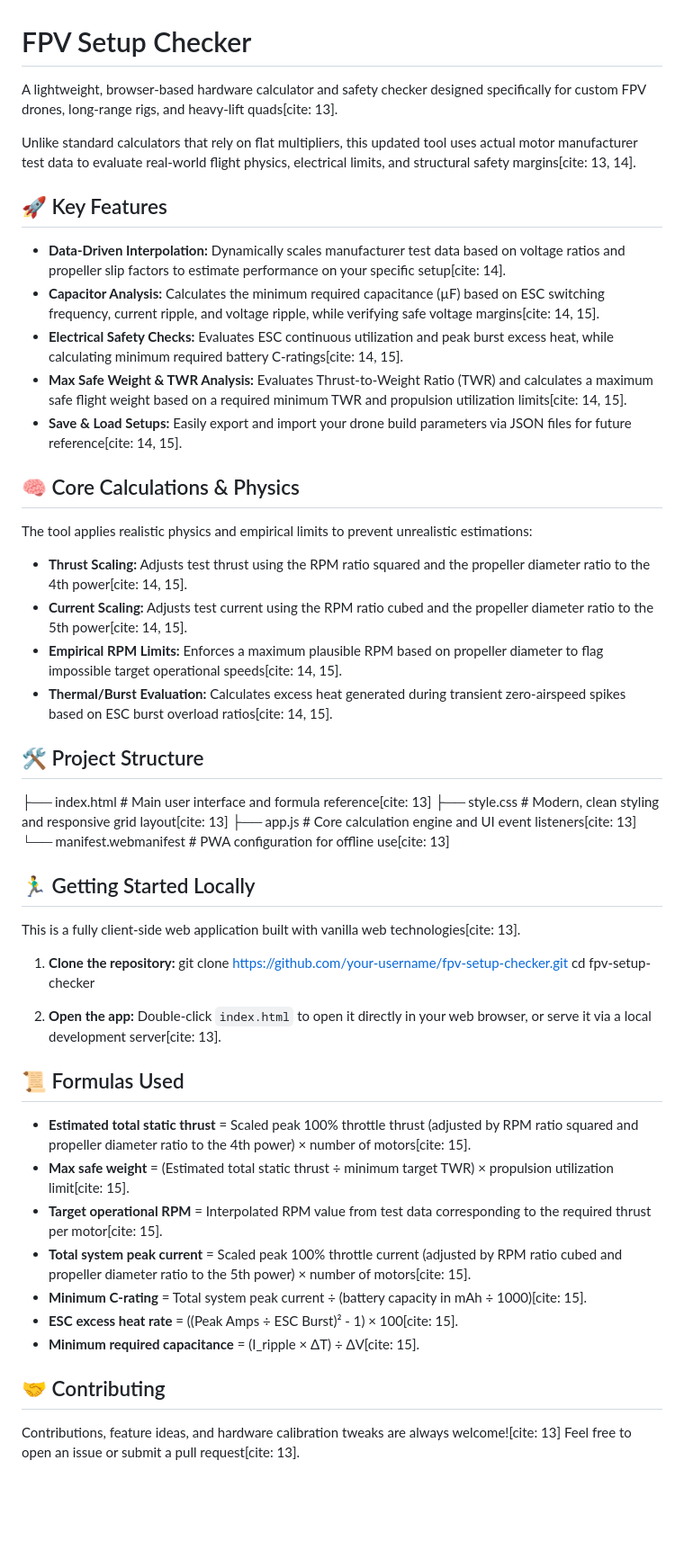
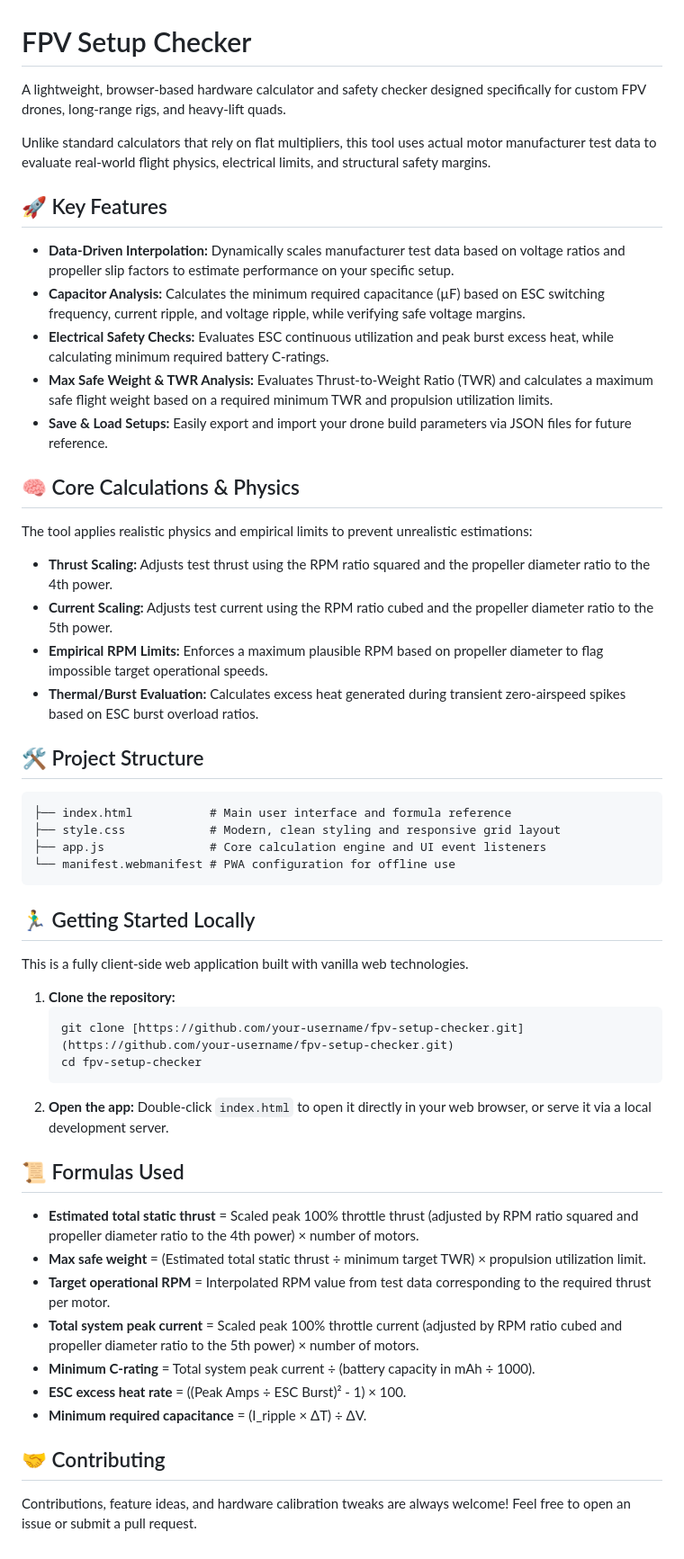
Before and after one commit to rui-palma/FPV_setup_checker, a Markdown page: README.md, the part around the change. Shown at 90% size. Drawn GitHub-style; blank space fills up the shorter version.

````diff
--- a/README.md
+++ b/README.md
@@ -1,53 +1,56 @@
 # FPV Setup Checker
 
-A lightweight, browser-based hardware calculator and safety checker designed specifically for custom FPV drones, long-range rigs, and heavy-lift quads[cite: 13].
+A lightweight, browser-based hardware calculator and safety checker designed specifically for custom FPV drones, long-range rigs, and heavy-lift quads.
 
-Unlike standard calculators that rely on flat multipliers, this updated tool uses actual motor manufacturer test data to evaluate real-world flight physics, electrical limits, and structural safety margins[cite: 13, 14].
+Unlike standard calculators that rely on flat multipliers, this tool uses actual motor manufacturer test data to evaluate real-world flight physics, electrical limits, and structural safety margins.
 
 ## 🚀 Key Features
 
-* **Data-Driven Interpolation:** Dynamically scales manufacturer test data based on voltage ratios and propeller slip factors to estimate performance on your specific setup[cite: 14].
-* **Capacitor Analysis:** Calculates the minimum required capacitance (µF) based on ESC switching frequency, current ripple, and voltage ripple, while verifying safe voltage margins[cite: 14, 15].
-* **Electrical Safety Checks:** Evaluates ESC continuous utilization and peak burst excess heat, while calculating minimum required battery C-ratings[cite: 14, 15].
-* **Max Safe Weight & TWR Analysis:** Evaluates Thrust-to-Weight Ratio (TWR) and calculates a maximum safe flight weight based on a required minimum TWR and propulsion utilization limits[cite: 14, 15].
-* **Save & Load Setups:** Easily export and import your drone build parameters via JSON files for future reference[cite: 14, 15].
+* **Data-Driven Interpolation:** Dynamically scales manufacturer test data based on voltage ratios and propeller slip factors to estimate performance on your specific setup.
+* **Capacitor Analysis:** Calculates the minimum required capacitance (µF) based on ESC switching frequency, current ripple, and voltage ripple, while verifying safe voltage margins.
+* **Electrical Safety Checks:** Evaluates ESC continuous utilization and peak burst excess heat, while calculating minimum required battery C-ratings.
+* **Max Safe Weight & TWR Analysis:** Evaluates Thrust-to-Weight Ratio (TWR) and calculates a maximum safe flight weight based on a required minimum TWR and propulsion utilization limits.
+* **Save & Load Setups:** Easily export and import your drone build parameters via JSON files for future reference.
 
 ## 🧠 Core Calculations & Physics
 
 The tool applies realistic physics and empirical limits to prevent unrealistic estimations:
-* **Thrust Scaling:** Adjusts test thrust using the RPM ratio squared and the propeller diameter ratio to the 4th power[cite: 14, 15].
-* **Current Scaling:** Adjusts test current using the RPM ratio cubed and the propeller diameter ratio to the 5th power[cite: 14, 15].
-* **Empirical RPM Limits:** Enforces a maximum plausible RPM based on propeller diameter to flag impossible target operational speeds[cite: 14, 15].
-* **Thermal/Burst Evaluation:** Calculates excess heat generated during transient zero-airspeed spikes based on ESC burst overload ratios[cite: 14, 15].
+* **Thrust Scaling:** Adjusts test thrust using the RPM ratio squared and the propeller diameter ratio to the 4th power.
+* **Current Scaling:** Adjusts test current using the RPM ratio cubed and the propeller diameter ratio to the 5th power.
+* **Empirical RPM Limits:** Enforces a maximum plausible RPM based on propeller diameter to flag impossible target operational speeds.
+* **Thermal/Burst Evaluation:** Calculates excess heat generated during transient zero-airspeed spikes based on ESC burst overload ratios.
 
 ## 🛠️ Project Structure
 
-├── index.html           # Main user interface and formula reference[cite: 13]
-├── style.css            # Modern, clean styling and responsive grid layout[cite: 13]
-├── app.js               # Core calculation engine and UI event listeners[cite: 13]
-└── manifest.webmanifest # PWA configuration for offline use[cite: 13]
+```text
+├── index.html           # Main user interface and formula reference
+├── style.css            # Modern, clean styling and responsive grid layout
+├── app.js               # Core calculation engine and UI event listeners
+└── manifest.webmanifest # PWA configuration for offline use
+```
 
 ## 🏃‍♂️ Getting Started Locally
 
-This is a fully client-side web application built with vanilla web technologies[cite: 13].
+This is a fully client-side web application built with vanilla web technologies.
 
 1. **Clone the repository:**
-   git clone https://github.com/your-username/fpv-setup-checker.git
+   ```bash
+   git clone [https://github.com/your-username/fpv-setup-checker.git](https://github.com/your-username/fpv-setup-checker.git)
    cd fpv-setup-checker
-
+   ```
 2. **Open the app:**
-   Double-click `index.html` to open it directly in your web browser, or serve it via a local development server[cite: 13].
+   Double-click `index.html` to open it directly in your web browser, or serve it via a local development server.
 
 ## 📜 Formulas Used
 
-* **Estimated total static thrust** = Scaled peak 100% throttle thrust (adjusted by RPM ratio squared and propeller diameter ratio to the 4th power) × number of motors[cite: 15].
-* **Max safe weight** = (Estimated total static thrust ÷ minimum target TWR) × propulsion utilization limit[cite: 15].
-* **Target operational RPM** = Interpolated RPM value from test data corresponding to the required thrust per motor[cite: 15].
-* **Total system peak current** = Scaled peak 100% throttle current (adjusted by RPM ratio cubed and propeller diameter ratio to the 5th power) × number of motors[cite: 15].
-* **Minimum C-rating** = Total system peak current ÷ (battery capacity in mAh ÷ 1000)[cite: 15].
-* **ESC excess heat rate** = ((Peak Amps ÷ ESC Burst)² - 1) × 100[cite: 15].
-* **Minimum required capacitance** = (I_ripple × ΔT) ÷ ΔV[cite: 15].
+* **Estimated total static thrust** = Scaled peak 100% throttle thrust (adjusted by RPM ratio squared and propeller diameter ratio to the 4th power) × number of motors.
+* **Max safe weight** = (Estimated total static thrust ÷ minimum target TWR) × propulsion utilization limit.
+* **Target operational RPM** = Interpolated RPM value from test data corresponding to the required thrust per motor.
+* **Total system peak current** = Scaled peak 100% throttle current (adjusted by RPM ratio cubed and propeller diameter ratio to the 5th power) × number of motors.
+* **Minimum C-rating** = Total system peak current ÷ (battery capacity in mAh ÷ 1000).
+* **ESC excess heat rate** = ((Peak Amps ÷ ESC Burst)² - 1) × 100.
+* **Minimum required capacitance** = (I_ripple × ΔT) ÷ ΔV.
 
 ## 🤝 Contributing
 
-Contributions, feature ideas, and hardware calibration tweaks are always welcome![cite: 13] Feel free to open an issue or submit a pull request[cite: 13].
+Contributions, feature ideas, and hardware calibration tweaks are always welcome! Feel free to open an issue or submit a pull request.
````
